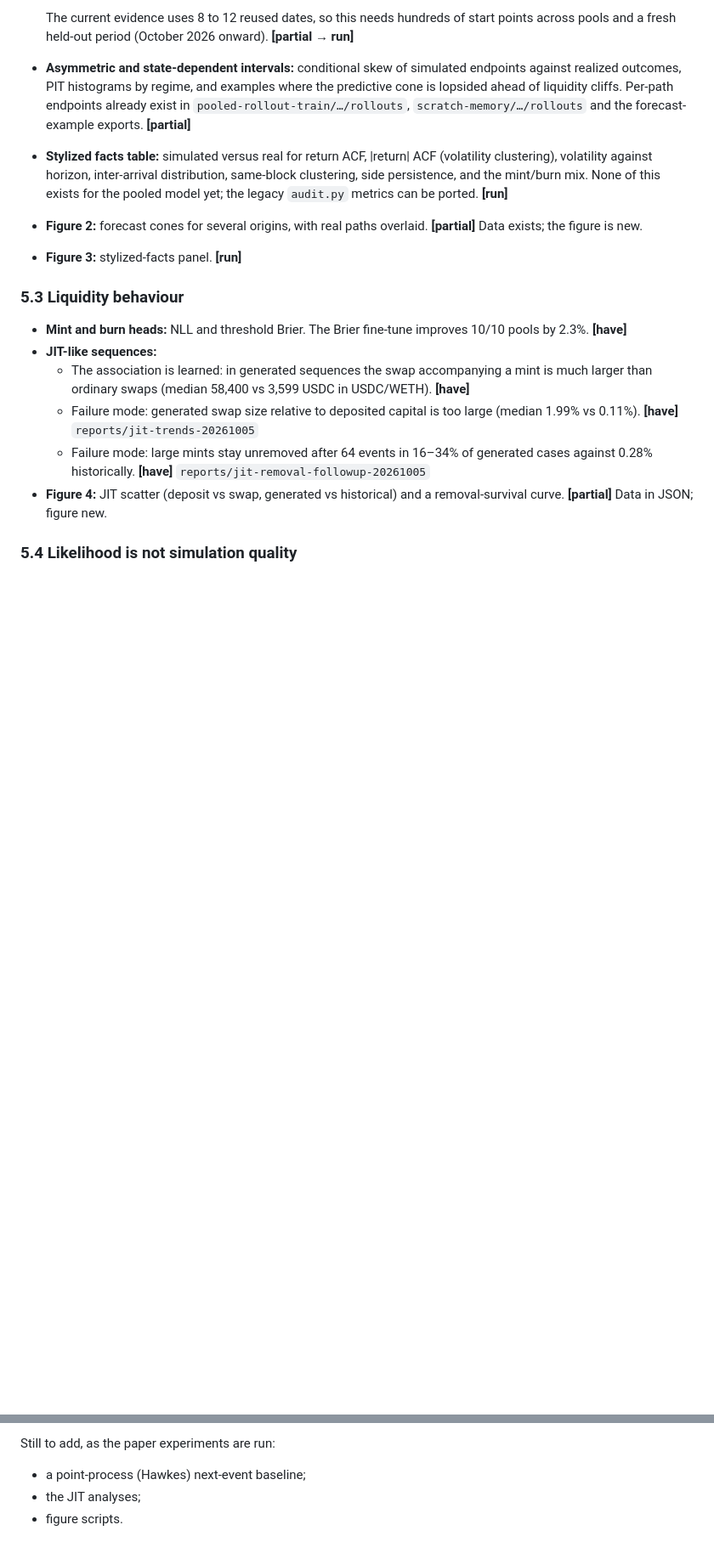
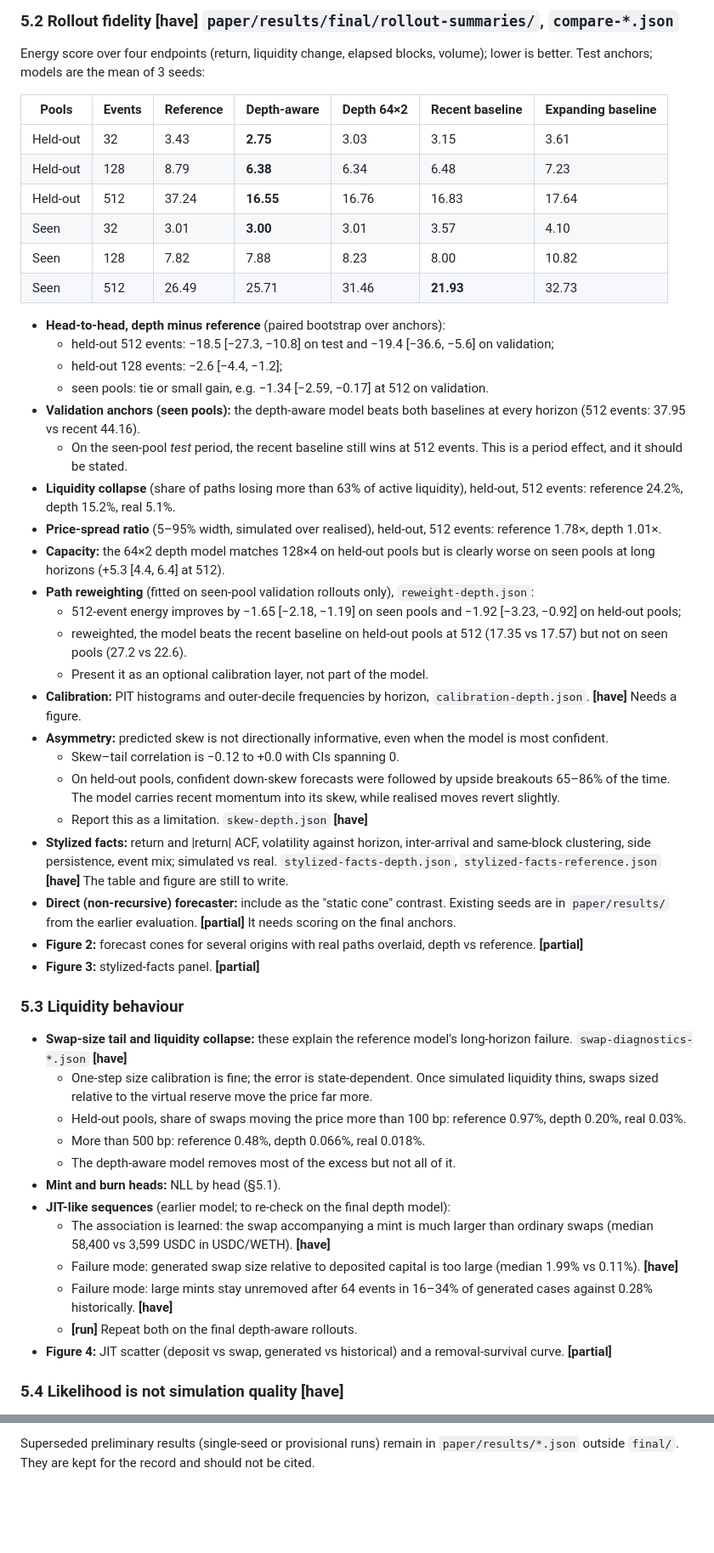
Before and after one commit to Claybarn/DEX-Net, a Markdown page: paper/OUTLINE.md, 2 parts joined by grey strips. Shown at 85% size. GitHub-like rendering; blank space fills up the shorter version.

Commit message:
Outline: depth-aware model as headline; final multi-seed results throughout
Co-Authored-By: Claude Opus 5.5 <noreply@anthropic.com>

```diff
--- a/paper/OUTLINE.md
+++ b/paper/OUTLINE.md
@@ -88,18 +111,54 @@ We release code and a reconciled dataset.
 
-  The current evidence uses 8 to 12 reused dates, so this needs hundreds of start points across pools and a fresh held-out period (October 2026 onward). **[partial → run]**
-- **Asymmetric and state-dependent intervals:** conditional skew of simulated endpoints against realized outcomes, PIT histograms by regime, and examples where the predictive cone is lopsided ahead of liquidity cliffs. Per-path endpoints already exist in `pooled-rollout-train/…/rollouts`, `scratch-memory/…/rollouts` and the forecast-example exports. **[partial]**
-- **Stylized facts table:** simulated versus real for return ACF, |return| ACF (volatility clustering), volatility against horizon, inter-arrival distribution, same-block clustering, side persistence, and the mint/burn mix. None of this exists for the pooled model yet; the legacy `audit.py` metrics can be ported. **[run]**
-- **Figure 2:** forecast cones for several origins, with real paths overlaid. **[partial]** Data exists; the figure is new.
-- **Figure 3:** stylized-facts panel. **[run]**
+### 5.2 Rollout fidelity **[have]** `paper/results/final/rollout-summaries/`, `compare-*.json`
+
+Energy score over four endpoints (return, liquidity change, elapsed blocks, volume); lower is better. Test anchors; models are the mean of 3 seeds:
+
+| Pools | Events | Reference | **Depth-aware** | Depth 64×2 | Recent baseline | Expanding baseline |
+|---|---|---|---|---|---|---|
+| Held-out | 32 | 3.43 | **2.75** | 3.03 | 3.15 | 3.61 |
+| Held-out | 128 | 8.79 | **6.38** | 6.34 | 6.48 | 7.23 |
+| Held-out | 512 | 37.24 | **16.55** | 16.76 | 16.83 | 17.64 |
+| Seen | 32 | 3.01 | **3.00** | 3.01 | 3.57 | 4.10 |
+| Seen | 128 | 7.82 | 7.88 | 8.23 | 8.00 | 10.82 |
+| Seen | 512 | 26.49 | 25.71 | 31.46 | **21.93** | 32.73 |
+
+- **Head-to-head, depth minus reference** (paired bootstrap over anchors):
+  - held-out 512 events: −18.5 [−27.3, −10.8] on test and −19.4 [−36.6, −5.6] on validation;
+  - held-out 128 events: −2.6 [−4.4, −1.2];
+  - seen pools: tie or small gain, e.g. −1.34 [−2.59, −0.17] at 512 on validation.
+- **Validation anchors (seen pools):** the depth-aware model beats both baselines at every horizon (512 events: 37.95 vs recent 44.16).
+  - On the seen-pool *test* period, the recent baseline still wins at 512 events. This is a period effect, and it should be stated.
+- **Liquidity collapse** (share of paths losing more than 63% of active liquidity), held-out, 512 events: reference 24.2%, depth 15.2%, real 5.1%.
+- **Price-spread ratio** (5–95% width, simulated over realised), held-out, 512 events: reference 1.78×, depth 1.01×.
+- **Capacity:** the 64×2 depth model matches 128×4 on held-out pools but is clearly worse on seen pools at long horizons (+5.3 [4.4, 6.4] at 512).
+- **Path reweighting** (fitted on seen-pool validation rollouts only), `reweight-depth.json`:
+  - 512-event energy improves by −1.65 [−2.18, −1.19] on seen pools and −1.92 [−3.23, −0.92] on held-out pools;
+  - reweighted, the model beats the recent baseline on held-out pools at 512 (17.35 vs 17.57) but not on seen pools (27.2 vs 22.6).
+  - Present it as an optional calibration layer, not part of the model.
+- **Calibration:** PIT histograms and outer-decile frequencies by horizon, `calibration-depth.json`. **[have]** Needs a figure.
+- **Asymmetry:** predicted skew is not directionally informative, even when the model is most confident.
+  - Skew–tail correlation is −0.12 to +0.0 with CIs spanning 0.
+  - On held-out pools, confident down-skew forecasts were followed by upside breakouts 65–86% of the time. The model carries recent momentum into its skew, while realised moves revert slightly.
+  - Report this as a limitation. `skew-depth.json` **[have]**
+- **Stylized facts:** return and |return| ACF, volatility against horizon, inter-arrival and same-block clustering, side persistence, event mix; simulated vs real. `stylized-facts-depth.json`, `stylized-facts-reference.json` **[have]** The table and figure are still to write.
+- **Direct (non-recursive) forecaster:** include as the "static cone" contrast. Existing seeds are in `paper/results/` from the earlier evaluation. **[partial]** It needs scoring on the final anchors.
+- **Figure 2:** forecast cones for several origins with real paths overlaid, depth vs reference. **[partial]**
+- **Figure 3:** stylized-facts panel. **[partial]**
 
 ### 5.3 Liquidity behaviour
 
-- **Mint and burn heads:** NLL and threshold Brier. The Brier fine-tune improves 10/10 pools by 2.3%. **[have]**
-- **JIT-like sequences:**
-  - The association is learned: in generated sequences the swap accompanying a mint is much larger than ordinary swaps (median 58,400 vs 3,599 USDC in USDC/WETH). **[have]**
-  - Failure mode: generated swap size relative to deposited capital is too large (median 1.99% vs 0.11%). **[have]** `reports/jit-trends-20261005`
-  - Failure mode: large mints stay unremoved after 64 events in 16–34% of generated cases against 0.28% historically. **[have]** `reports/jit-removal-followup-20261005`
-- **Figure 4:** JIT scatter (deposit vs swap, generated vs historical) and a removal-survival curve. **[partial]** Data in JSON; figure new.
+- **Swap-size tail and liquidity collapse:** these explain the reference model's long-horizon failure. `swap-diagnostics-*.json` **[have]**
+  - One-step size calibration is fine; the error is state-dependent. Once simulated liquidity thins, swaps sized relative to the virtual reserve move the price far more.
+  - Held-out pools, share of swaps moving the price more than 100 bp: reference 0.97%, depth 0.20%, real 0.03%.
+  - More than 500 bp: reference 0.48%, depth 0.066%, real 0.018%.
+  - The depth-aware model removes most of the excess but not all of it.
+- **Mint and burn heads:** NLL by head (§5.1).
+- **JIT-like sequences** (earlier model; to re-check on the final depth model):
+  - The association is learned: the swap accompanying a mint is much larger than ordinary swaps (median 58,400 vs 3,599 USDC in USDC/WETH). **[have]**
+  - Failure mode: generated swap size relative to deposited capital is too large (median 1.99% vs 0.11%). **[have]**
+  - Failure mode: large mints stay unremoved after 64 events in 16–34% of generated cases against 0.28% historically. **[have]**
+  - **[run]** Repeat both on the final depth-aware rollouts.
+- **Figure 4:** JIT scatter (deposit vs swap, generated vs historical) and a removal-survival curve. **[partial]**
 
-### 5.4 Likelihood is not simulation quality
+### 5.4 Likelihood is not simulation quality **[have]**
 
@@ -188,6 +255,2 @@ Completed experiments (results in `paper/results/`, run on the GPU box under `de
 
-Still to add, as the paper experiments are run:
-
-- a point-process (Hawkes) next-event baseline;
-- the JIT analyses;
-- figure scripts.
+Superseded preliminary results (single-seed or provisional runs) remain in `paper/results/*.json` outside `final/`. They are kept for the record and should not be cited.
```
Also changed, not shown: other parts of paper/OUTLINE.md (+85 -54 lines).
